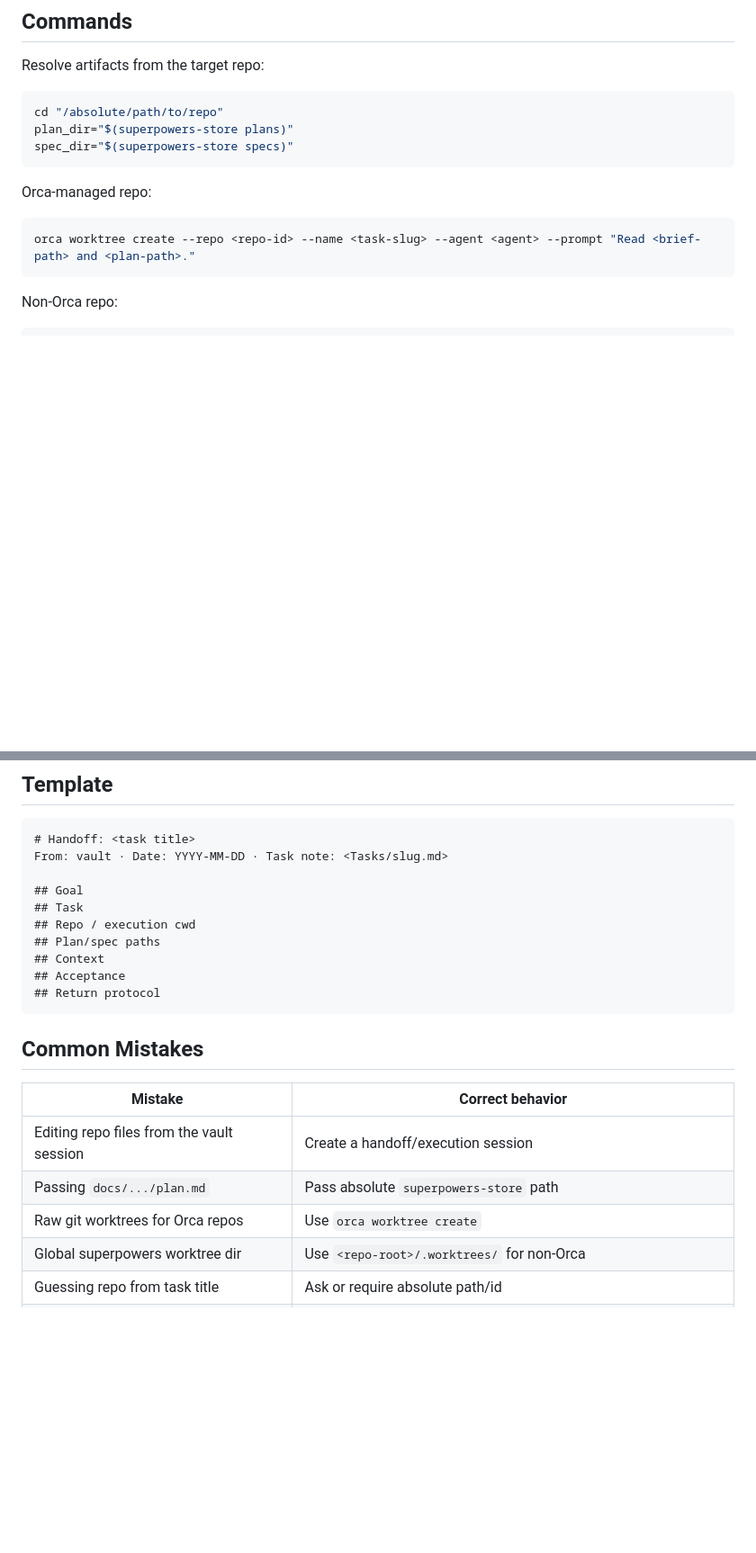
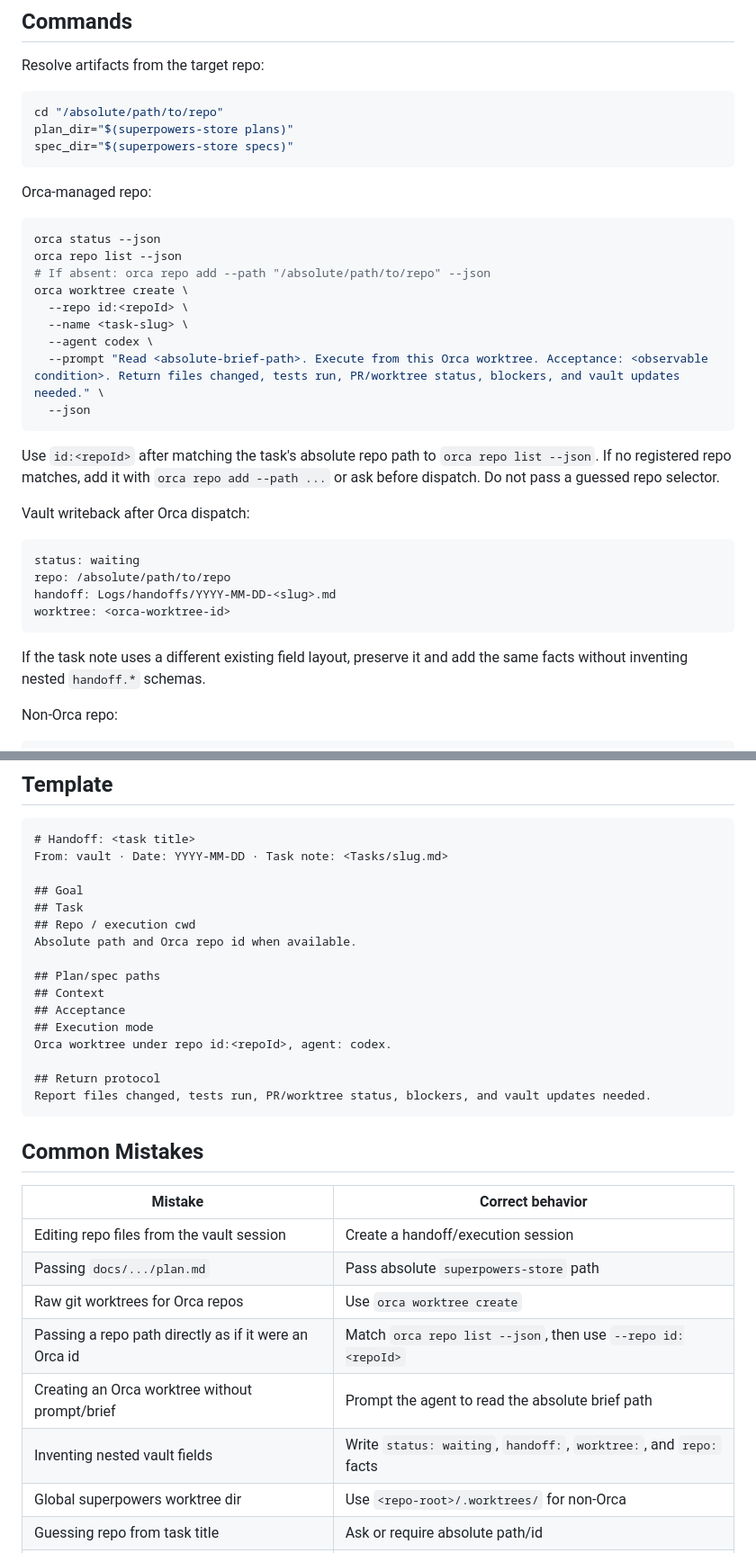
Before and after one commit to okruber/skills, a Markdown page: skills/vault-to-repo-handoffs/SKILL.md, 2 parts joined by grey strips. Shown at 90% size. Drawn GitHub-style; blank space fills up the shorter version.

Commit message:
Polish Orca handoff flow

````diff
--- a/skills/vault-to-repo-handoffs/SKILL.md
+++ b/skills/vault-to-repo-handoffs/SKILL.md
@@ -53,8 +54,29 @@ spec_dir="$(superpowers-store specs)"
 Orca-managed repo:
 
 ```bash
-orca worktree create --repo <repo-id> --name <task-slug> --agent <agent> --prompt "Read <brief-path> and <plan-path>."
+orca status --json
+orca repo list --json
+# If absent: orca repo add --path "/absolute/path/to/repo" --json
+orca worktree create \
+  --repo id:<repoId> \
+  --name <task-slug> \
+  --agent codex \
+  --prompt "Read <absolute-brief-path>. Execute from this Orca worktree. Acceptance: <observable condition>. Return files changed, tests run, PR/worktree status, blockers, and vault updates needed." \
+  --json
 ```
+
+Use `id:<repoId>` after matching the task's absolute repo path to `orca repo list --json`. If no registered repo matches, add it with `orca repo add --path ...` or ask before dispatch. Do not pass a guessed repo selector.
+
+Vault writeback after Orca dispatch:
+
+```yaml
+status: waiting
+repo: /absolute/path/to/repo
+handoff: Logs/handoffs/YYYY-MM-DD-<slug>.md
+worktree: <orca-worktree-id>
+```
+
+If the task note uses a different existing field layout, preserve it and add the same facts without inventing nested `handoff.*` schemas.
 
 Non-Orca repo:
 
@@ -74,10 +96,16 @@ From: vault · Date: YYYY-MM-DD · Task note: <Tasks/slug.md>
 ## Goal
 ## Task
 ## Repo / execution cwd
+Absolute path and Orca repo id when available.
+
 ## Plan/spec paths
 ## Context
 ## Acceptance
+## Execution mode
+Orca worktree under repo id:<repoId>, agent: codex.
+
 ## Return protocol
+Report files changed, tests run, PR/worktree status, blockers, and vault updates needed.
 ```
 
 ## Common Mistakes
@@ -87,6 +115,9 @@ From: vault · Date: YYYY-MM-DD · Task note: <Tasks/slug.md>
 | Editing repo files from the vault session | Create a handoff/execution session |
 | Passing `docs/.../plan.md` | Pass absolute `superpowers-store` path |
 | Raw git worktrees for Orca repos | Use `orca worktree create` |
+| Passing a repo path directly as if it were an Orca id | Match `orca repo list --json`, then use `--repo id:<repoId>` |
+| Creating an Orca worktree without prompt/brief | Prompt the agent to read the absolute brief path |
+| Inventing nested vault fields | Write `status: waiting`, `handoff:`, `worktree:`, and `repo:` facts |
 | Global superpowers worktree dir | Use `<repo-root>/.worktrees/` for non-Orca |
 | Guessing repo from task title | Ask or require absolute path/id |
 | Letting worker infer acceptance | Put acceptance in the brief |
````
Also changed, not shown: other parts of skills/vault-to-repo-handoffs/SKILL.md (+3 -2 lines).
